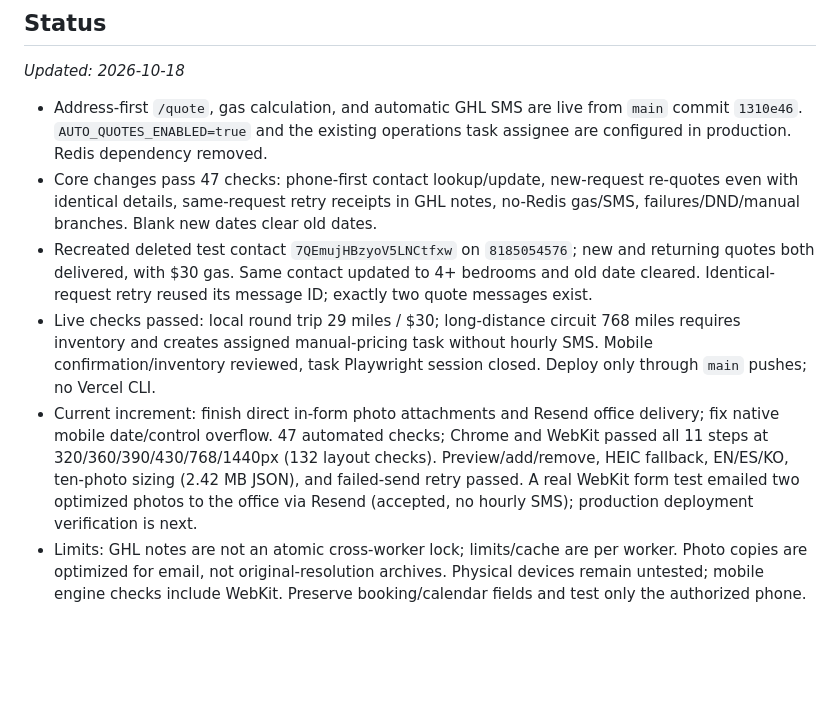
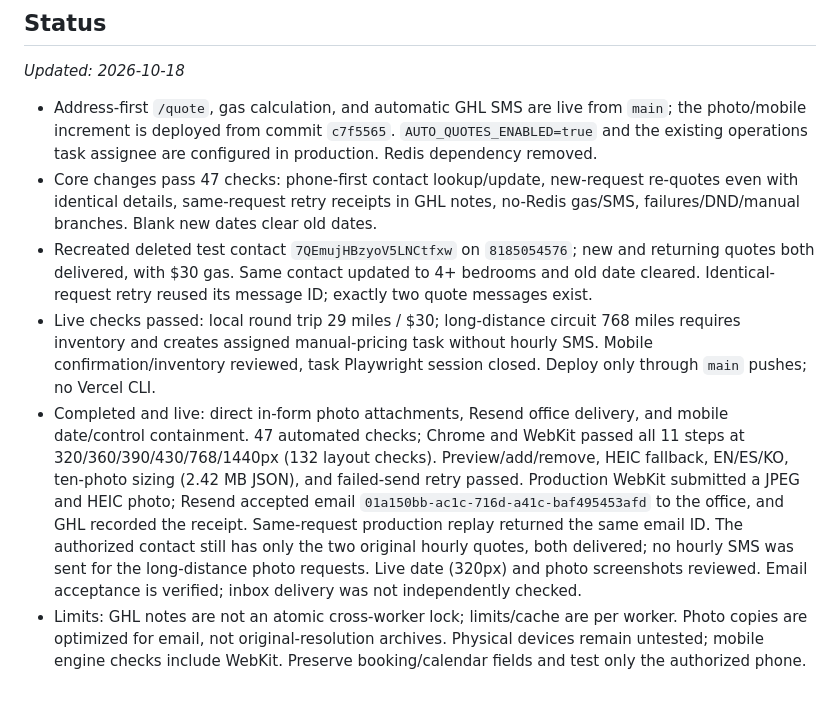
Before and after one commit to Splendid-Moving/main-website, a Markdown page: SPEC.md, the part around the change. Rendered like a GitHub page; blank space fills up the shorter version.

```diff
--- a/SPEC.md
+++ b/SPEC.md
@@ -140,9 +140,9 @@ For local quotes, the optional line is exactly `Gas fee: $<fee>`. On failure, re
 ## Status
 
 _Updated: 2026-10-18_
-- Address-first `/quote`, gas calculation, and automatic GHL SMS are live from `main` commit `1310e46`. `AUTO_QUOTES_ENABLED=true` and the existing operations task assignee are configured in production. Redis dependency removed.
+- Address-first `/quote`, gas calculation, and automatic GHL SMS are live from `main`; the photo/mobile increment is deployed from commit `c7f5565`. `AUTO_QUOTES_ENABLED=true` and the existing operations task assignee are configured in production. Redis dependency removed.
 - Core changes pass 47 checks: phone-first contact lookup/update, new-request re-quotes even with identical details, same-request retry receipts in GHL notes, no-Redis gas/SMS, failures/DND/manual branches. Blank new dates clear old dates.
 - Recreated deleted test contact `7QEmujHBzyoV5LNCtfxw` on `8185054576`; new and returning quotes both delivered, with $30 gas. Same contact updated to 4+ bedrooms and old date cleared. Identical-request retry reused its message ID; exactly two quote messages exist.
 - Live checks passed: local round trip 29 miles / $30; long-distance circuit 768 miles requires inventory and creates assigned manual-pricing task without hourly SMS. Mobile confirmation/inventory reviewed, task Playwright session closed. Deploy only through `main` pushes; no Vercel CLI.
-- Current increment: finish direct in-form photo attachments and Resend office delivery; fix native mobile date/control overflow. 47 automated checks; Chrome and WebKit passed all 11 steps at 320/360/390/430/768/1440px (132 layout checks). Preview/add/remove, HEIC fallback, EN/ES/KO, ten-photo sizing (2.42 MB JSON), and failed-send retry passed. A real WebKit form test emailed two optimized photos to the office via Resend (accepted, no hourly SMS); production deployment verification is next.
+- Completed and live: direct in-form photo attachments, Resend office delivery, and mobile date/control containment. 47 automated checks; Chrome and WebKit passed all 11 steps at 320/360/390/430/768/1440px (132 layout checks). Preview/add/remove, HEIC fallback, EN/ES/KO, ten-photo sizing (2.42 MB JSON), and failed-send retry passed. Production WebKit submitted a JPEG and HEIC photo; Resend accepted email `01a150bb-ac1c-716d-a41c-baf495453afd` to the office, and GHL recorded the receipt. Same-request production replay returned the same email ID. The authorized contact still has only the two original hourly quotes, both delivered; no hourly SMS was sent for the long-distance photo requests. Live date (320px) and photo screenshots reviewed. Email acceptance is verified; inbox delivery was not independently checked.
 - Limits: GHL notes are not an atomic cross-worker lock; limits/cache are per worker. Photo copies are optimized for email, not original-resolution archives. Physical devices remain untested; mobile engine checks include WebKit. Preserve booking/calendar fields and test only the authorized phone.
```
Also changed, not shown: README.md (+1 -1 lines).
